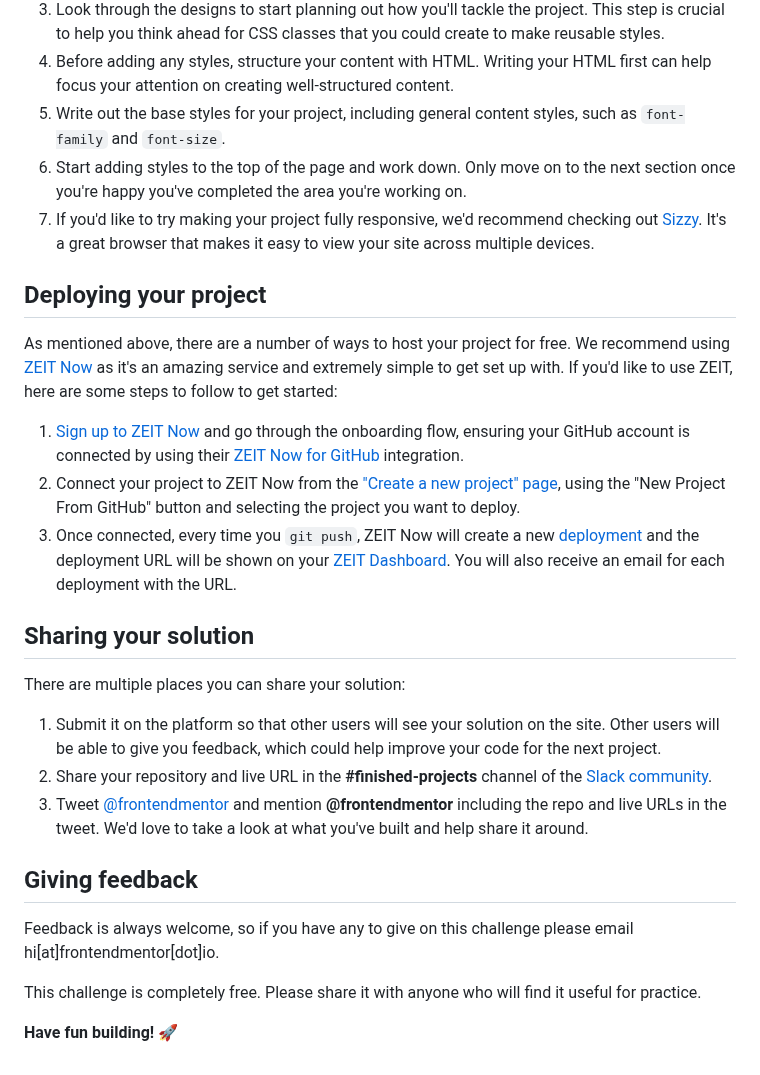
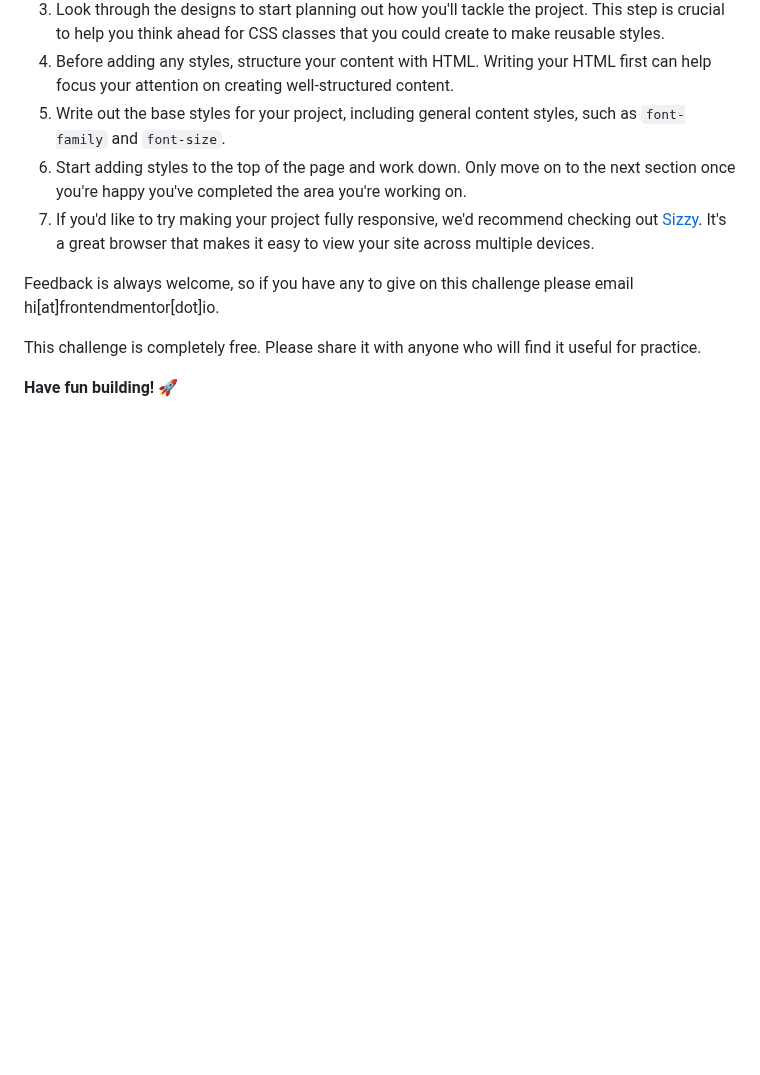
Before and after one commit to Pradaap-SS/Insure-Landing-Page, a Markdown page: README.md, the part around the change. GitHub-like rendering; blank space fills up the shorter version.

```diff
--- a/README.md
+++ b/README.md
@@ -47,23 +47,6 @@ Feel free to use any workflow that you feel comfortable with. Below is a suggest
 6. Start adding styles to the top of the page and work down. Only move on to the next section once you're happy you've completed the area you're working on.
 7. If you'd like to try making your project fully responsive, we'd recommend checking out [Sizzy](http://bit.ly/fem-sizzy). It's a great browser that makes it easy to view your site across multiple devices.
 
-## Deploying your project
-
-As mentioned above, there are a number of ways to host your project for free. We recommend using [ZEIT Now](http://bit.ly/fem-zeit) as it's an amazing service and extremely simple to get set up with. If you'd like to use ZEIT, here are some steps to follow to get started:
-
-1. [Sign up to ZEIT Now](http://bit.ly/fem-zeit-signup) and go through the onboarding flow, ensuring your GitHub account is connected by using their [ZEIT Now for GitHub](https://zeit.co/docs/v2/git-integrations/zeit-now-for-github) integration.
-2. Connect your project to ZEIT Now from the ["Create a new project" page](https://zeit.co/new), using the "New Project From GitHub" button and selecting the project you want to deploy.
-3. Once connected, every time you `git push`, ZEIT Now will create a new [deployment](https://zeit.co/docs/v2/platform/deployments) and the deployment URL will be shown on your [ZEIT Dashboard](https://zeit.co/dashboard). You will also receive an email for each deployment with the URL.
-
-## Sharing your solution
-
-There are multiple places you can share your solution:
-
-1. Submit it on the platform so that other users will see your solution on the site. Other users will be able to give you feedback, which could help improve your code for the next project.
-2. Share your repository and live URL in the **#finished-projects** channel of the [Slack community](https://www.frontendmentor.io/slack).
-3. Tweet [@frontendmentor](https://twitter.com/frontendmentor) and mention **@frontendmentor** including the repo and live URLs in the tweet. We'd love to take a look at what you've built and help share it around.
-
-## Giving feedback
 
 Feedback is always welcome, so if you have any to give on this challenge please email hi[at]frontendmentor[dot]io.
 
```
